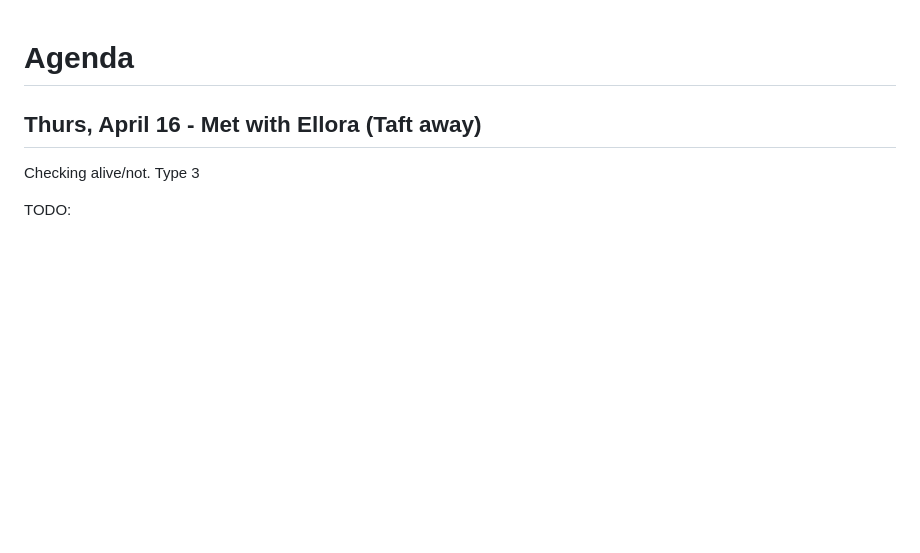
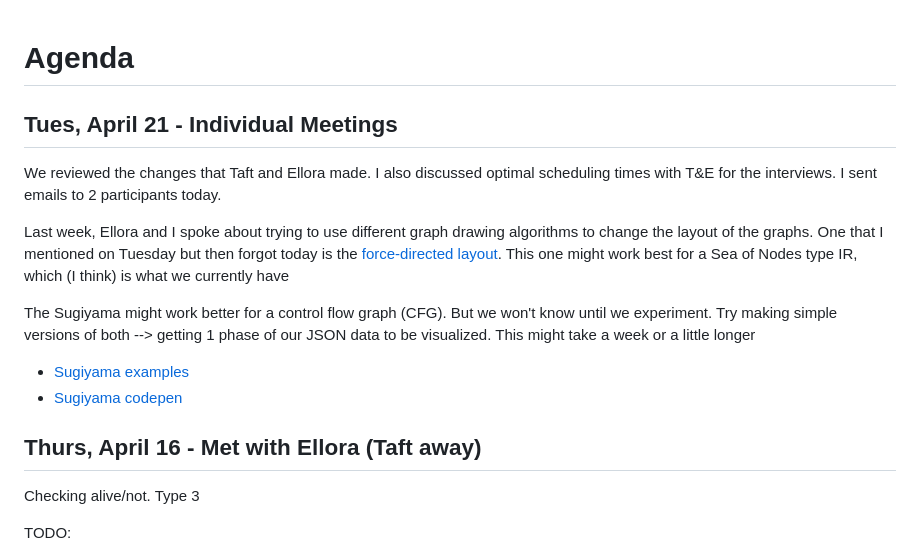
Before and after one commit to Davidson-Data-Vis-Lab/JIT-compiler-vis, a Markdown page: meeting-notes/agenda.md, the part around the change. GitHub-like rendering; blank space fills up the shorter version.

Commit message:
Agenda pre-meeting

```diff
--- a/meeting-notes/agenda.md
+++ b/meeting-notes/agenda.md
@@ -1,5 +1,14 @@
 # Agenda
 
+## Tues, April 21 - Individual Meetings
+
+We reviewed the changes that Taft and Ellora made. I also discussed optimal scheduling times with T&E for the interviews. I sent emails to 2 participants today.
+
+Last week, Ellora and I spoke about trying to use different graph drawing algorithms to change the layout of the graphs. One that I mentioned on Tuesday but then forgot today is the [force-directed layout](https://observablehq.com/@d3/force-directed-graph-component). This one might work best for a Sea of Nodes type IR, which (I think) is what we currently have
+
+The Sugiyama might work better for a control flow graph (CFG). But we won't know until we experiment. Try making simple versions of both --> getting 1 phase of our JSON data to be visualized. This might take a week or a little longer
+* [Sugiyama examples](https://erikbrinkman.github.io/d3-dag/#examples)
+* [Sugiyama codepen](https://codepen.io/brinkbot/pen/oNQwNRv)
 
 ## Thurs, April 16 - Met with Ellora (Taft away)
 Checking alive/not. Type 3
```
